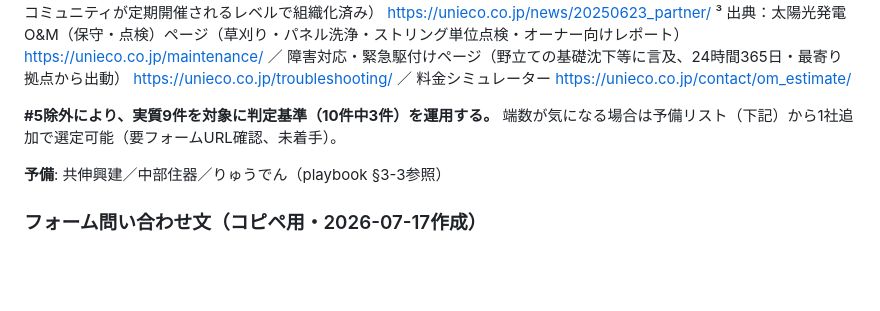
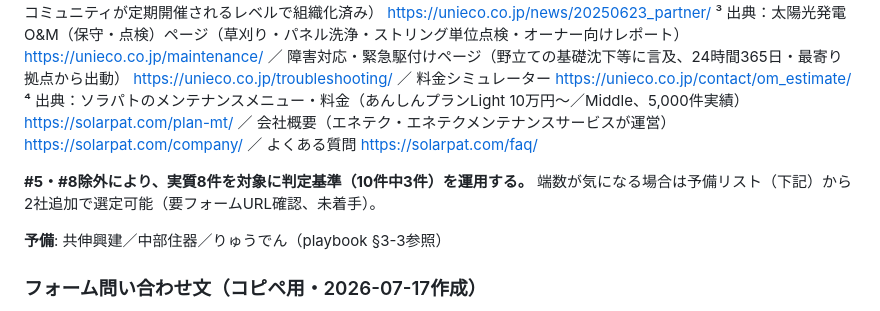
Before and after one commit to ikedaiko6-oss/AI_business_0-1, a Markdown page: research/S1-30day-validation-log.md, the part around one of its changes. Drawn GitHub-style; blank space fills up the shorter version.

```diff
--- a/research/S1-30day-validation-log.md
+++ b/research/S1-30day-validation-log.md
@@ -64,8 +64,9 @@
 
 ² 出典：会社概要（従業員97名・資本金4334万円） https://unieco.co.jp/company/profile/ ／ 協力会社募集要項（施工店対象・地域最大3社・全国27社・評価基準） https://unieco.co.jp/partner ／ https://unieco.co.jp/news/20220418/ ／ O&M事業（自社＋提携250社でワンストップ、草刈り・点検・モニタリング・キュービクル保安） https://unieco.co.jp/business/om/ ／ https://unieco.co.jp/maintenance/ ／ ユニエコ協力会 第7回開催（＝既存協力会社コミュニティが定期開催されるレベルで組織化済み） https://unieco.co.jp/news/20250623_partner/
 ³ 出典：太陽光発電O&M（保守・点検）ページ（草刈り・パネル洗浄・ストリング単位点検・オーナー向けレポート） https://unieco.co.jp/maintenance/ ／ 障害対応・緊急駆付けページ（野立ての基礎沈下等に言及、24時間365日・最寄り拠点から出動） https://unieco.co.jp/troubleshooting/ ／ 料金シミュレーター https://unieco.co.jp/contact/om_estimate/
+⁴ 出典：ソラパトのメンテナンスメニュー・料金（あんしんプランLight 10万円〜／Middle、5,000件実績） https://solarpat.com/plan-mt/ ／ 会社概要（エネテク・エネテクメンテナンスサービスが運営） https://solarpat.com/company/ ／ よくある質問 https://solarpat.com/faq/
 
-**#5除外により、実質9件を対象に判定基準（10件中3件）を運用する。** 端数が気になる場合は予備リスト（下記）から1社追加で選定可能（要フォームURL確認、未着手）。
+**#5・#8除外により、実質8件を対象に判定基準（10件中3件）を運用する。** 端数が気になる場合は予備リスト（下記）から2社追加で選定可能（要フォームURL確認、未着手）。
 
 **予備**: 共伸興建／中部住器／りゅうでん（playbook §3-3参照）
 
```
Also changed, not shown: other parts of research/S1-30day-validation-log.md (+2 -2 lines), research/S1-competition-analysis.md (+2 -1 lines), research/S1-solar-om-playbook.md (+2 -2 lines).
